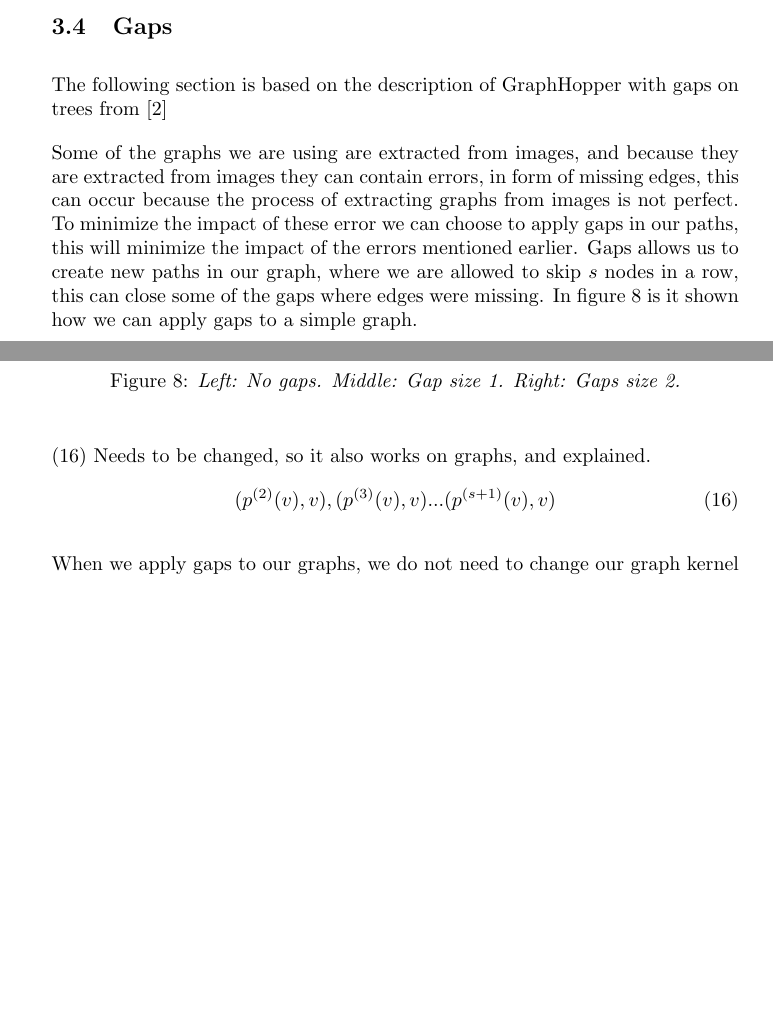
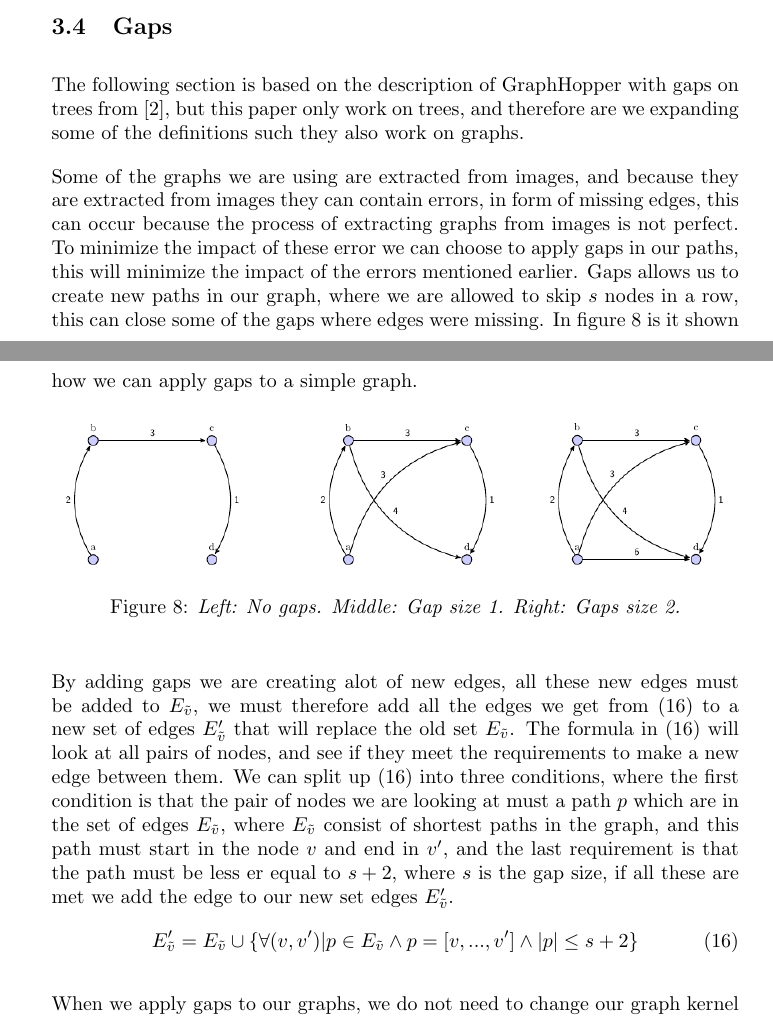
Before and after one commit to RuneKokNielsen/graphhopper, a LaTeX document (rapport/rapport.tex): two parts of pages 14 and 15 of 25, joined at a grey line, cut so that both start at the same text, the shorter picture padded with empty space. Compiled offline with pdfLaTeX.

Commit message:
added formul to gaps

```diff
--- a/rapport/rapport.tex
+++ b/rapport/rapport.tex
@@ -489,7 +489,7 @@ end
 \end{lstlisting}
 
 \subsection{Gaps}
-The following section is based on the description of GraphHopper with gaps on trees from \cite{gappy}
+The following section is based on the description of GraphHopper with gaps on trees from \cite{gappy}, but this paper only work on trees, and therefore are we expanding some of the definitions such they also work on graphs.
 
 Some of the graphs we are using are extracted from images, and because they are extracted from images they can contain errors, in form of missing edges, this can occur because the process of extracting graphs from images is not perfect. To minimize the impact of these error we can choose to apply gaps in our paths, this will minimize the impact of the errors mentioned earlier. Gaps allows us to create new paths in our graph, where we are allowed to skip $s$ nodes in a row, this can close some of the gaps where edges were missing. In figure \ref{fig:simple_gaps} is it shown how we can apply gaps to a simple graph.
 \begin{figure}[H]
@@ -498,10 +498,10 @@ Some of the graphs we are using are extracted from images, and because they are
 	\caption{\textit{Left: No gaps. Middle: Gap size 1. Right: Gaps size 2.}}
 	\label{fig:simple_gaps}
 \end{figure}
-(\ref{eq:gaps}) Needs to be changed, so it also works on graphs, and explained.
+By adding gaps we are creating alot of new edges, all these new edges must be added to $E_{\tilde{v}}$, we must therefore add all the edges we get from (\ref{eq:gaps}) to a new set of edges $E'_{\tilde{v}}$ that will replace the old set $E_{\tilde{v}}$. The formula in (\ref{eq:gaps}) will look at all pairs of nodes, and see if they meet the requirements to make a new edge between them. We can split up (\ref{eq:gaps}) into three conditions, where the first condition is that the pair of nodes we are looking at must a path $p$ which are in the set of edges $E_{\tilde{v}}$, where $E_{\tilde{v}}$ consist of shortest paths in the graph, and this path must start in the node $v$ and end in $v'$, and the last requirement is that the path must be less er equal to $s + 2$, where $s$ is the gap size, if all these are met we add the edge to our new set edges $E'_{\tilde{v}}$.
 \begin{equation}
 \label{eq:gaps}
-(p^{(2)}(v), v), (p^{(3)}(v), v)...(p^{(s + 1)}(v), v)
+E'_{\tilde{v}} = E_{\tilde{v}} \cup \{ \forall(v, v')|p \in E_{\tilde{v}} \wedge p = [v,...,v'] \wedge |p| \leq s + 2 \}
 \end{equation}
 
 When we apply gaps to our graphs, we do not need to change our graph kernel in anyway, because we do not want to change the way we calculate $K$ or $M$, we simply want to add more edges to our graph, and therefore we can use our already established $k_{graphhopper}$, which can be seen in (\ref{eq:k_graphhopper}).
```
Also changed, not shown: rapport/rapport.tex (4 more changed lines).
